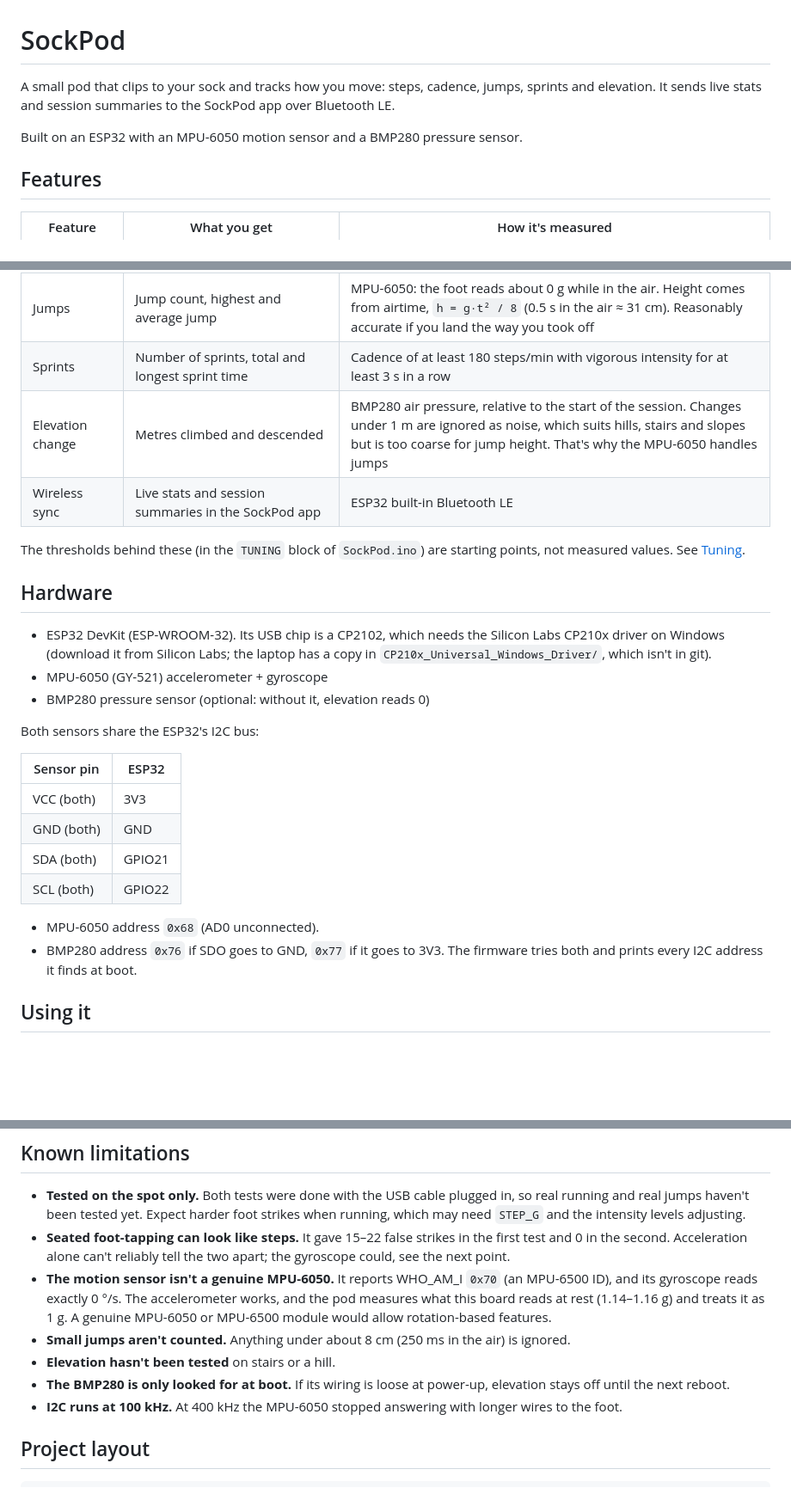
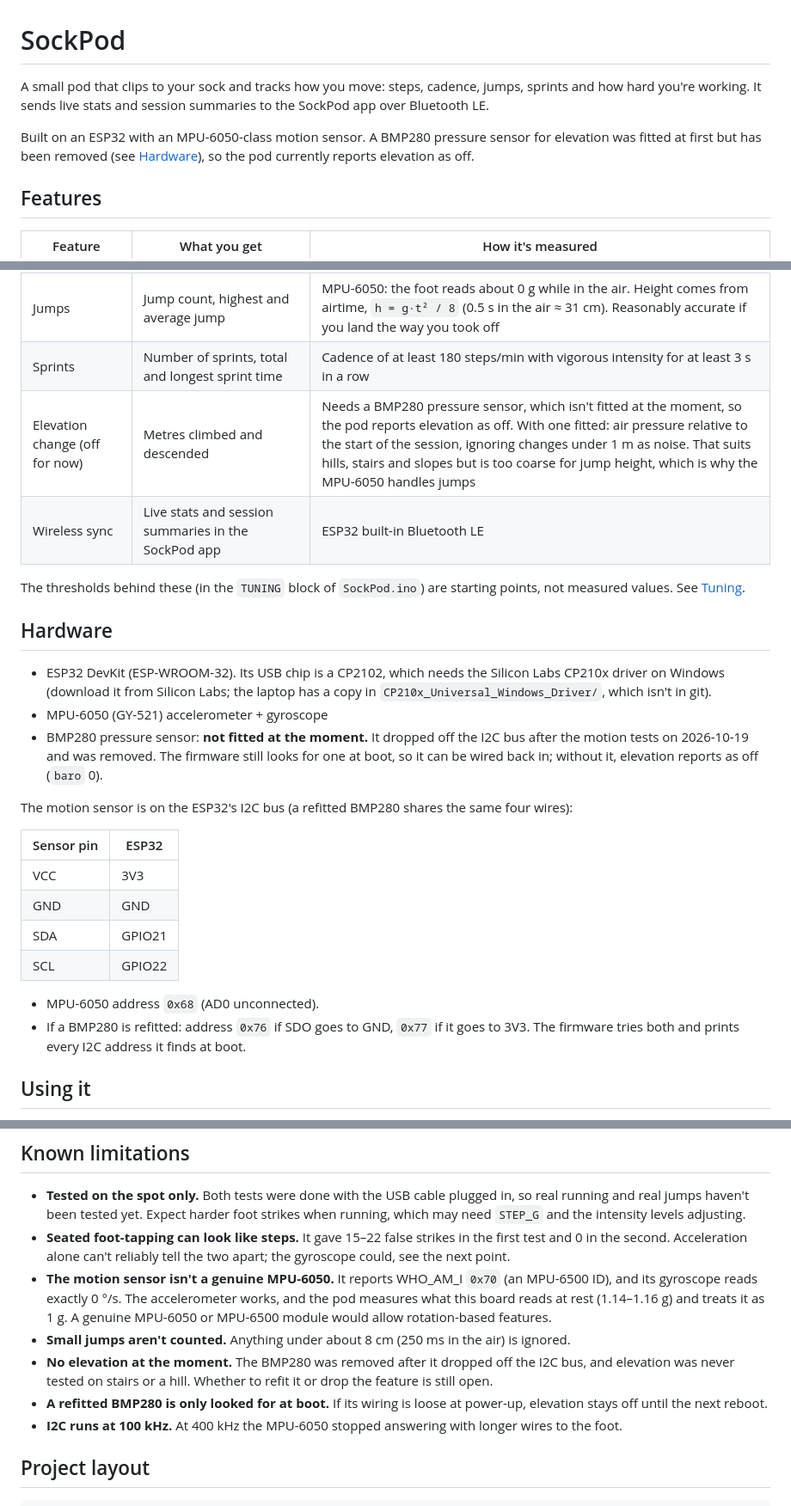
Before and after one commit to vaibhavraj-0906/sockpod, a Markdown page: README.md, 3 parts joined by grey strips. Shown at 86% size. GitHub-like rendering; blank space fills up the shorter version.

Commit message:
README: the BMP280 is removed, so elevation reports as off
Features, Hardware, the field tables, the app section, Known limitations
and Status still described the pressure sensor as fitted (SCRUM-79).

Co-Authored-By: Claude Opus 5.5 <noreply@anthropic.com>

```diff
--- a/README.md
+++ b/README.md
@@ -1,10 +1,12 @@
 # SockPod
 
 A small pod that clips to your sock and tracks how you move: steps, cadence,
-jumps, sprints and elevation. It sends live stats and session summaries to the
-SockPod app over Bluetooth LE.
+jumps, sprints and how hard you're working. It sends live stats and session
+summaries to the SockPod app over Bluetooth LE.
 
-Built on an ESP32 with an MPU-6050 motion sensor and a BMP280 pressure sensor.
+Built on an ESP32 with an MPU-6050-class motion sensor. A BMP280 pressure sensor
+for elevation was fitted at first but has been removed (see [Hardware](#hardware)),
+so the pod currently reports elevation as off.
 
 ## Features
 
@@ -14,7 +16,7 @@ Built on an ESP32 with an MPU-6050 motion sensor and a BMP280 pressure sensor.
 | Steps and cadence | Step count, and steps per minute while walking or running | MPU-6050: each foot strike is an acceleration spike. The pod sits on one foot, so it sees every other step and doubles the count |
 | Jumps | Jump count, highest and average jump | MPU-6050: the foot reads about 0 g while in the air. Height comes from airtime, `h = g·t² / 8` (0.5 s in the air ≈ 31 cm). Reasonably accurate if you land the way you took off |
 | Sprints | Number of sprints, total and longest sprint time | Cadence of at least 180 steps/min with vigorous intensity for at least 3 s in a row |
-| Elevation change | Metres climbed and descended | BMP280 air pressure, relative to the start of the session. Changes under 1 m are ignored as noise, which suits hills, stairs and slopes but is too coarse for jump height. That's why the MPU-6050 handles jumps |
+| Elevation change (off for now) | Metres climbed and descended | Needs a BMP280 pressure sensor, which isn't fitted at the moment, so the pod reports elevation as off. With one fitted: air pressure relative to the start of the session, ignoring changes under 1 m as noise. That suits hills, stairs and slopes but is too coarse for jump height, which is why the MPU-6050 handles jumps |
 | Wireless sync | Live stats and session summaries in the SockPod app | ESP32 built-in Bluetooth LE |
 
 The thresholds behind these (in the `TUNING` block of `SockPod.ino`) are
@@ -26,20 +28,24 @@ starting points, not measured values. See [Tuning](#tuning).
   Silicon Labs CP210x driver on Windows (download it from Silicon Labs; the
   laptop has a copy in `CP210x_Universal_Windows_Driver/`, which isn't in git).
 - MPU-6050 (GY-521) accelerometer + gyroscope
-- BMP280 pressure sensor (optional: without it, elevation reads 0)
+- BMP280 pressure sensor: **not fitted at the moment.** It dropped off the I2C
+  bus after the motion tests on 2026-10-19 and was removed. The firmware still
+  looks for one at boot, so it can be wired back in; without it, elevation
+  reports as off (`baro` 0).
 
-Both sensors share the ESP32's I2C bus:
+The motion sensor is on the ESP32's I2C bus (a refitted BMP280 shares the same
+four wires):
 
 | Sensor pin | ESP32 |
 |---|---|
-| VCC (both) | 3V3 |
-| GND (both) | GND |
-| SDA (both) | GPIO21 |
-| SCL (both) | GPIO22 |
+| VCC | 3V3 |
+| GND | GND |
+| SDA | GPIO21 |
+| SCL | GPIO22 |
 
 - MPU-6050 address `0x68` (AD0 unconnected).
-- BMP280 address `0x76` if SDO goes to GND, `0x77` if it goes to 3V3. The
-  firmware tries both and prints every I2C address it finds at boot.
+- If a BMP280 is refitted: address `0x76` if SDO goes to GND, `0x77` if it goes
+  to 3V3. The firmware tries both and prints every I2C address it finds at boot.
 
 ## Using it
 
@@ -272,9 +279,11 @@ and real running and jumping (see [Known limitations](#known-limitations)).
   and the pod measures what this board reads at rest (1.14–1.16 g) and treats it
   as 1 g. A genuine MPU-6050 or MPU-6500 module would allow rotation-based features.
 - **Small jumps aren't counted.** Anything under about 8 cm (250 ms in the air) is ignored.
-- **Elevation hasn't been tested** on stairs or a hill.
-- **The BMP280 is only looked for at boot.** If its wiring is loose at power-up,
-  elevation stays off until the next reboot.
+- **No elevation at the moment.** The BMP280 was removed after it dropped off the
+  I2C bus, and elevation was never tested on stairs or a hill. Whether to refit
+  it or drop the feature is still open.
+- **A refitted BMP280 is only looked for at boot.** If its wiring is loose at
+  power-up, elevation stays off until the next reboot.
 - **I2C runs at 100 kHz.** At 400 kHz the MPU-6050 stopped answering with
   longer wires to the foot.
 
```
Also changed, not shown: other parts of README.md (+9 -6 lines).
